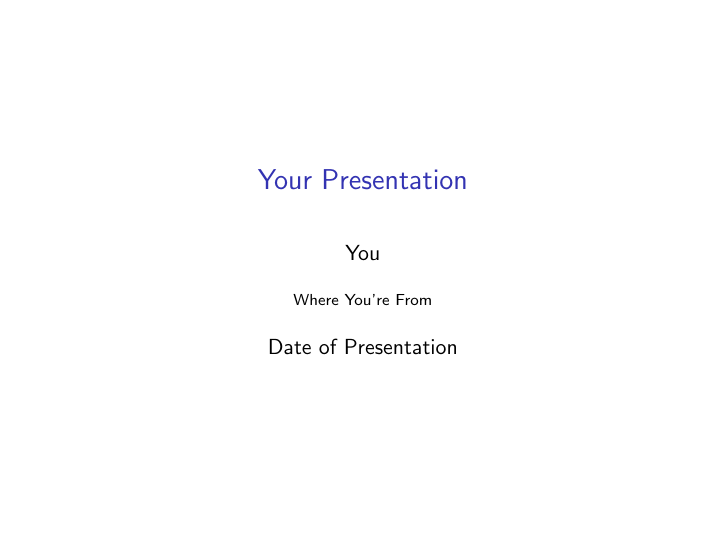
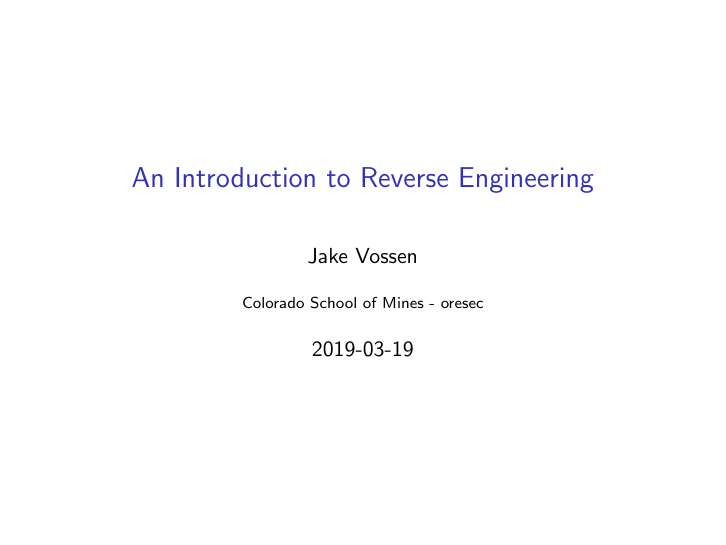
Before and after one commit to jakevossen5/oresec-ghidra-talk, LaTeX slides (slides.tex): page 1 of 4. Compiled offline with pdfLaTeX.

Commit message:
updated title page

```diff
--- a/slides.tex
+++ b/slides.tex
@@ -20,10 +20,10 @@
 \usepackage[english]{babel}
 \usepackage[utf8x]{inputenc}
 
-\title[Your Short Title]{Your Presentation}
-\author{You}
-\institute{Where You're From}
-\date{Date of Presentation}
+\title[Ghidra]{An Introduction to Reverse Engineering}
+\author{Jake Vossen}
+\institute{Colorado School of Mines - oresec}
+\date{2019-03-19}
 
 \begin{document}
 
```
Also changed, not shown: slides.pdf.
